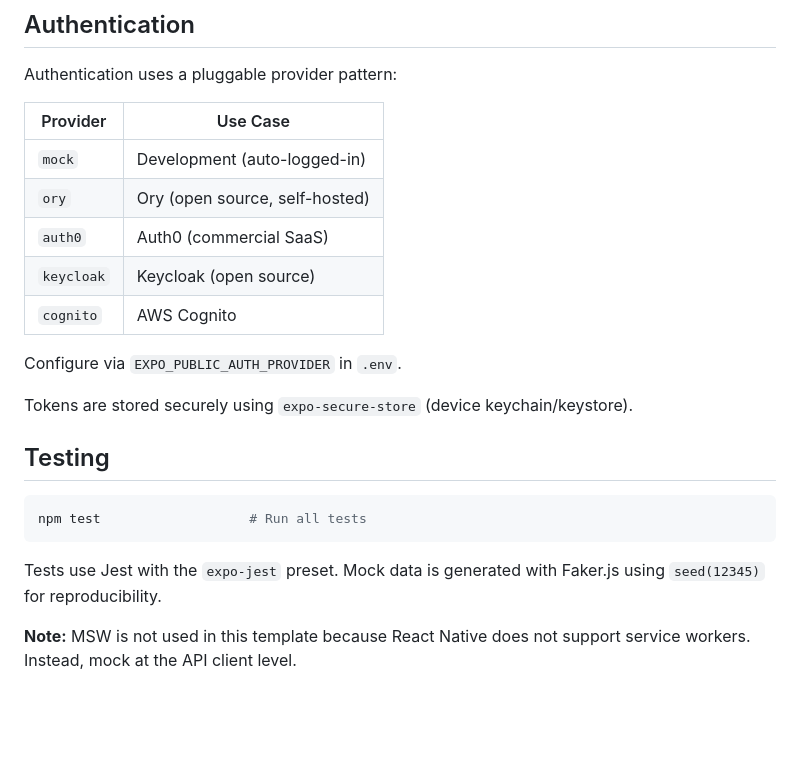
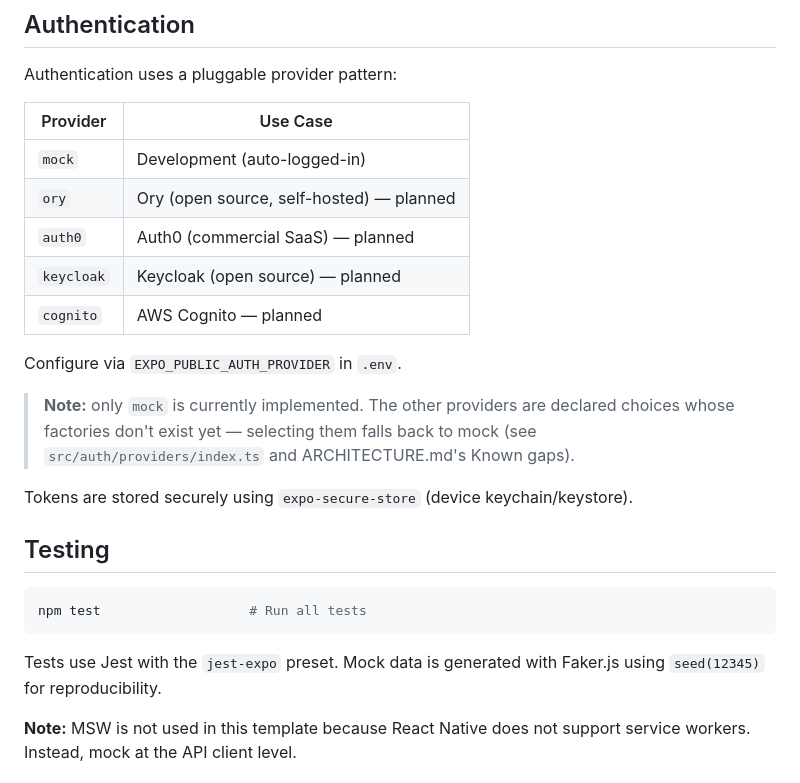
Before and after one commit to mattwwarren/mobile-template, a Markdown page: README.md, the part around the change. Drawn GitHub-style; blank space fills up the shorter version.

````diff
--- a/README.md
+++ b/README.md
@@ -124,12 +124,17 @@ Authentication uses a pluggable provider pattern:
 | Provider | Use Case |
 |----------|----------|
 | `mock` | Development (auto-logged-in) |
-| `ory` | Ory (open source, self-hosted) |
-| `auth0` | Auth0 (commercial SaaS) |
-| `keycloak` | Keycloak (open source) |
-| `cognito` | AWS Cognito |
+| `ory` | Ory (open source, self-hosted) — planned |
+| `auth0` | Auth0 (commercial SaaS) — planned |
+| `keycloak` | Keycloak (open source) — planned |
+| `cognito` | AWS Cognito — planned |
 
 Configure via `EXPO_PUBLIC_AUTH_PROVIDER` in `.env`.
+
+> **Note:** only `mock` is currently implemented. The other providers are
+> declared choices whose factories don't exist yet — selecting them falls
+> back to mock (see `src/auth/providers/index.ts` and ARCHITECTURE.md's
+> Known gaps).
 
 Tokens are stored securely using `expo-secure-store` (device keychain/keystore).
 
@@ -139,7 +144,7 @@ Tokens are stored securely using `expo-secure-store` (device keychain/keystore).
 npm test                   # Run all tests
 ```
 
-Tests use Jest with the `expo-jest` preset. Mock data is generated with Faker.js using `seed(12345)` for reproducibility.
+Tests use Jest with the `jest-expo` preset. Mock data is generated with Faker.js using `seed(12345)` for reproducibility.
 
 **Note:** MSW is not used in this template because React Native does not support service workers. Instead, mock at the API client level.
 
````
Also changed, not shown: ARCHITECTURE.md (+3 -2 lines), CLAUDE.md (+6 -4 lines).
